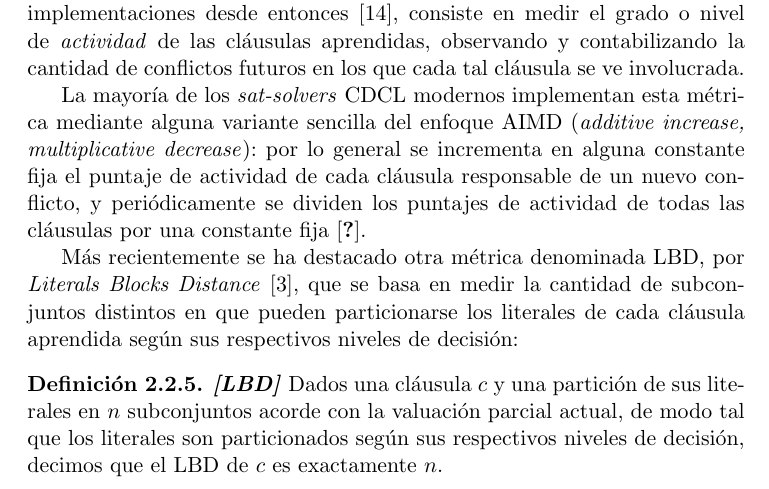
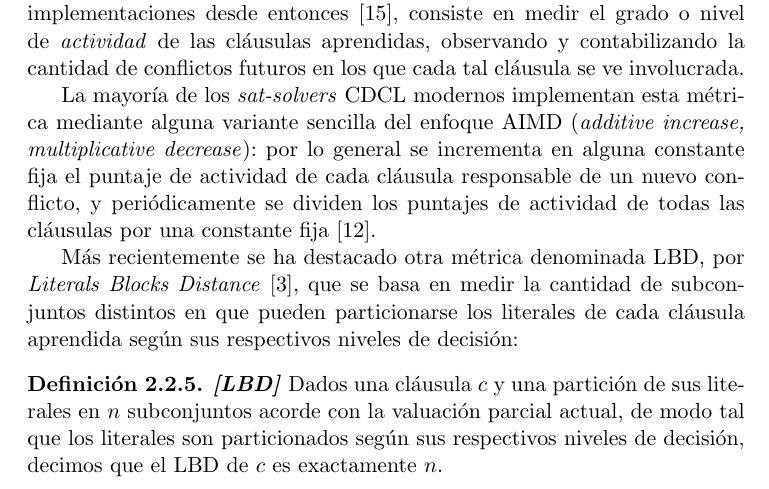
Before and after one commit to ivissani/rfm, a LaTeX thesis (tesis/tesis.tex, which reads tesis/preliminares.tex): part of page 30 of 45, cut so that both start at the same text. Compiled offline with pdfLaTeX.

Commit message:
agregada cita a minisat

```diff
--- a/tesis/preliminares.tex
+++ b/tesis/preliminares.tex
@@ -355,7 +355,7 @@ Un primer factor que naturalmente se tuvo en cuenta es la longitud de las cláus
 
 Otra propuesta, que por sus buenos resultados fue adoptada por muchas implementaciones desde entonces \cite{goldberg:date02}, consiste en medir el grado o nivel de \emph{actividad} de las cláusulas aprendidas, observando y contabilizando la cantidad de conflictos futuros en los que cada tal cláusula se ve involucrada.
 
-La mayoría de los \ssolvers CDCL modernos implementan esta métrica mediante alguna variante sencilla del enfoque AIMD (\emph{additive increase, multiplicative decrease}): por lo general se incrementa en alguna constante fija el puntaje de actividad de cada cláusula responsable de un nuevo conflicto, y periódicamente se dividen los puntajes de actividad de todas las cláusulas por una constante fija \cite{minisat??}.
+La mayoría de los \ssolvers CDCL modernos implementan esta métrica mediante alguna variante sencilla del enfoque AIMD (\emph{additive increase, multiplicative decrease}): por lo general se incrementa en alguna constante fija el puntaje de actividad de cada cláusula responsable de un nuevo conflicto, y periódicamente se dividen los puntajes de actividad de todas las cláusulas por una constante fija \cite{een:tast03}.
 
 Más recientemente se ha destacado otra métrica denominada LBD, por \emph{Literals Blocks Distance} \cite{Audemard:2009:PLC:1661445.1661509}, que se basa en medir la cantidad de subconjuntos distintos en que pueden particionarse los literales de cada cláusula aprendida según sus respectivos niveles de decisión:
 
```
